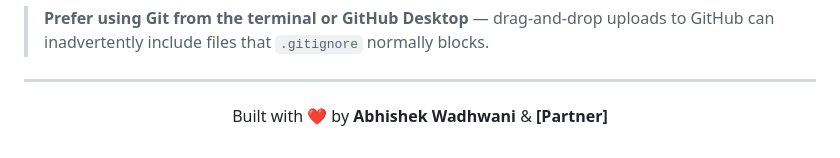
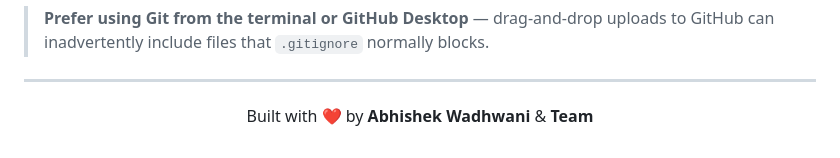
Before and after one commit to abhishekwadhwani2007/CameraCoach-, a Markdown page: README.md, the part around one of its changes. GitHub-like rendering.

```diff
--- a/README.md
+++ b/README.md
@@ -215,6 +229,6 @@ The following files are excluded by `.gitignore` and should **never** be committ
 
 <div align="center">
 
-Built with ❤️ by **Abhishek Wadhwani** & **[Partner]**
+Built with ❤️ by **Abhishek Wadhwani** & **Team**
 
 </div>
```
Also changed, not shown: other parts of README.md (+41 -27 lines).
